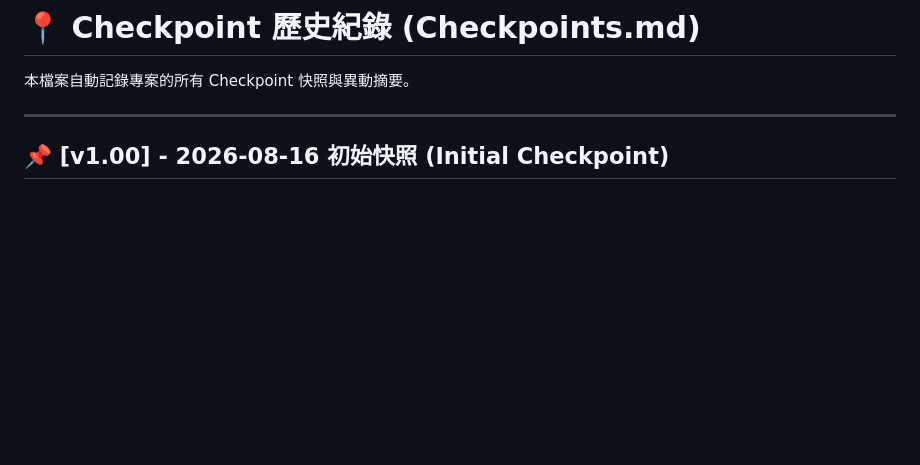
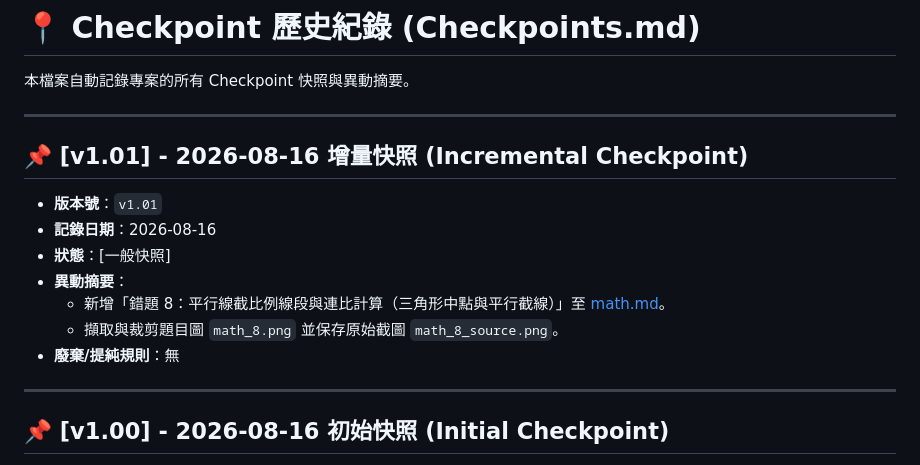
Before and after one commit to b0987498500-ops/Mistake_Notebook, a Markdown page: Checkpoints.md, the part around the change. GitHub-like rendering; blank space fills up the shorter version.

```diff
--- a/Checkpoints.md
+++ b/Checkpoints.md
@@ -1,6 +1,18 @@
 # 📍 Checkpoint 歷史紀錄 (Checkpoints.md)
 
 本檔案自動記錄專案的所有 Checkpoint 快照與異動摘要。
+
+---
+
+## 📌 [v1.01] - 2026-08-16 增量快照 (Incremental Checkpoint)
+
+- **版本號**：`v1.01`
+- **記錄日期**：2026-08-16
+- **狀態**：[一般快照]
+- **異動摘要**：
+  - 新增「錯題 8：平行線截比例線段與連比計算（三角形中點與平行截線）」至 [math.md](file:///p:/bennychen/0AI_共用資料夾/Miley錯題本/math.md)。
+  - 擷取與裁剪題目圖 `math_8.png` 並保存原始截圖 `math_8_source.png`。
+- **廢棄/提純規則**：無
 
 ---
 
```
Also changed, not shown: math.md (+68 -0 lines), images/math_8.png (added), images/math_8_source.png (added).
